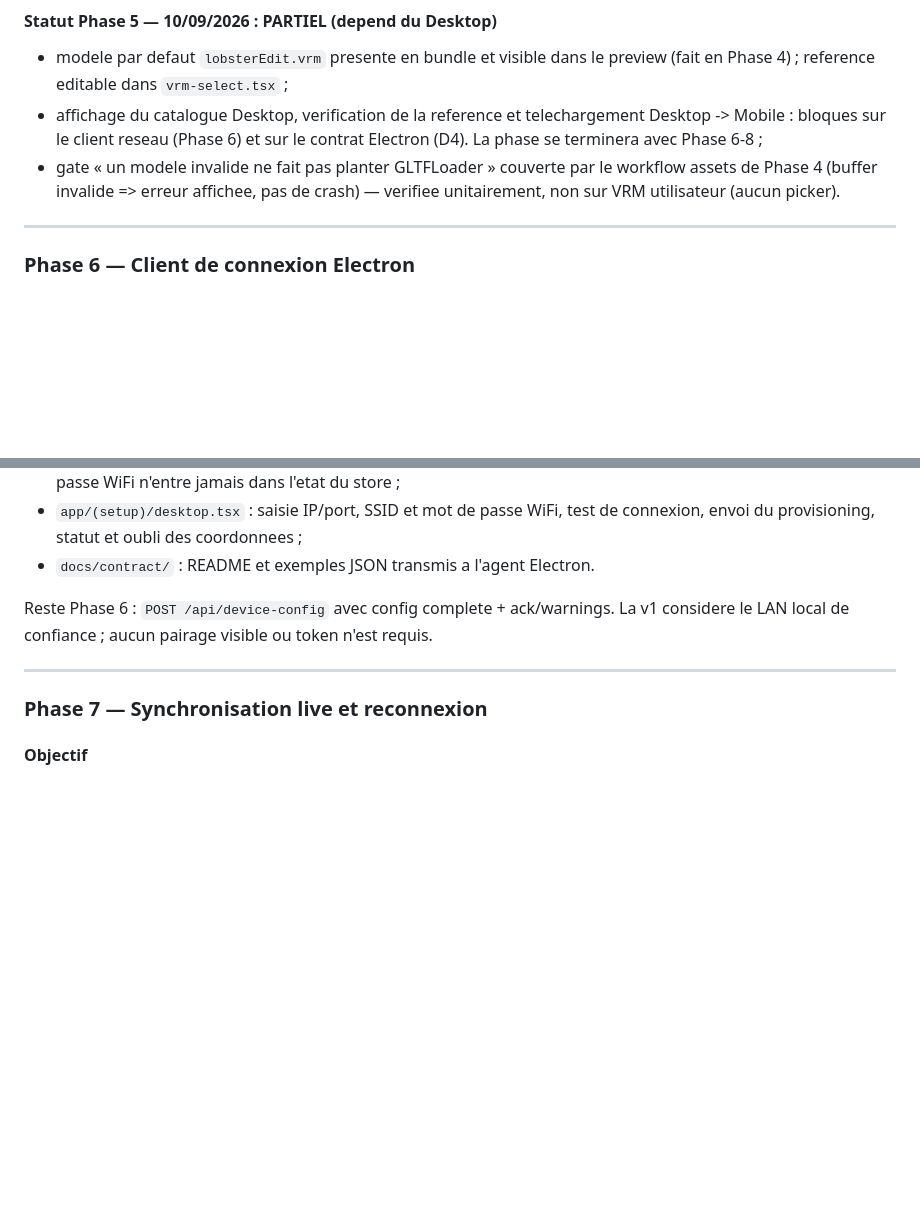
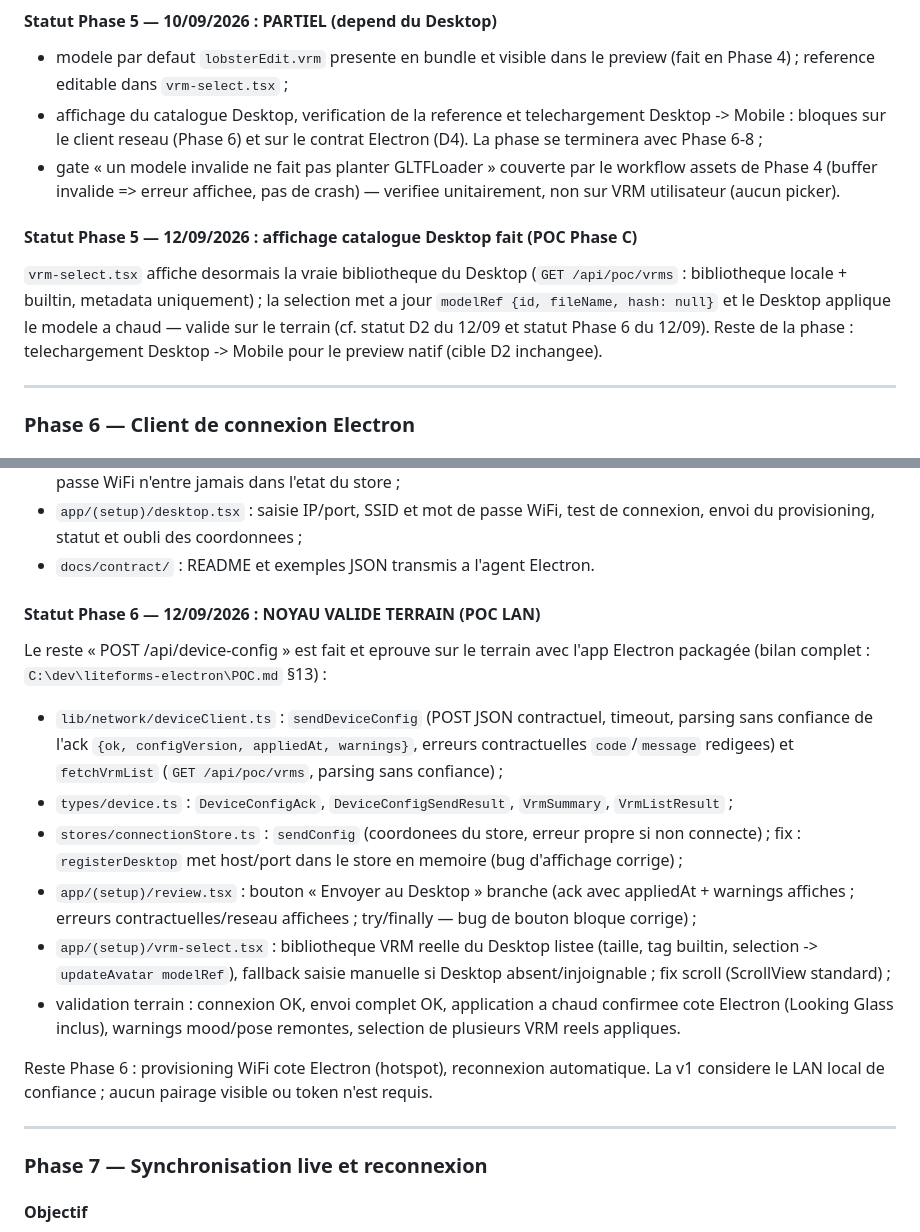
Before and after one commit to ChChristophe/Liteforms-Mobile-Application, a Markdown page: PLAN.md, 2 parts joined by grey strips. GitHub-like rendering; blank space fills up the shorter version.

```diff
--- a/PLAN.md
+++ b/PLAN.md
@@ -1217,6 +1270,15 @@ Cette fonctionnalite est secondaire. Si elle est demandee :
   workflow assets de Phase 4 (buffer invalide => erreur affichee, pas de
   crash) — verifiee unitairement, non sur VRM utilisateur (aucun picker).
 
+#### Statut Phase 5 — 12/09/2026 : affichage catalogue Desktop fait (POC Phase C)
+
+`vrm-select.tsx` affiche desormais la vraie bibliotheque du Desktop
+(`GET /api/poc/vrms` : bibliotheque locale + builtin, metadata uniquement) ;
+la selection met a jour `modelRef {id, fileName, hash: null}` et le Desktop
+applique le modele a chaud — valide sur le terrain (cf. statut D2 du
+12/09 et statut Phase 6 du 12/09). Reste de la phase : telechargement
+Desktop -> Mobile pour le preview natif (cible D2 inchangee).
+
 ---
 
 ### Phase 6 — Client de connexion Electron
@@ -1309,8 +1371,34 @@ Premier slice adapte au flux hotspot Electron (44 tests verts) :
   test de connexion, envoi du provisioning, statut et oubli des coordonnees ;
 - `docs/contract/` : README et exemples JSON transmis a l'agent Electron.
 
-Reste Phase 6 : `POST /api/device-config` avec config complete +
-ack/warnings. La v1 considere le LAN local de confiance ; aucun pairage
+#### Statut Phase 6 — 12/09/2026 : NOYAU VALIDE TERRAIN (POC LAN)
+
+Le reste « POST /api/device-config » est fait et eprouve sur le terrain avec
+l'app Electron packagée (bilan complet : `C:\dev\liteforms-electron\POC.md`
+§13) :
+
+- `lib/network/deviceClient.ts` : `sendDeviceConfig` (POST JSON contractuel,
+  timeout, parsing sans confiance de l'ack `{ok, configVersion, appliedAt,
+  warnings}`, erreurs contractuelles `code`/`message` redigees) et
+  `fetchVrmList` (`GET /api/poc/vrms`, parsing sans confiance) ;
+- `types/device.ts` : `DeviceConfigAck`, `DeviceConfigSendResult`,
+  `VrmSummary`, `VrmListResult` ;
+- `stores/connectionStore.ts` : `sendConfig` (coordonees du store, erreur
+  propre si non connecte) ; fix : `registerDesktop` met host/port dans le
+  store en memoire (bug d'affichage corrige) ;
+- `app/(setup)/review.tsx` : bouton « Envoyer au Desktop » branche (ack avec
+  appliedAt + warnings affiches ; erreurs contractuelles/reseau affichees ;
+  try/finally — bug de bouton bloque corrige) ;
+- `app/(setup)/vrm-select.tsx` : bibliotheque VRM reelle du Desktop listee
+  (taille, tag builtin, selection -> `updateAvatar modelRef`), fallback
+  saisie manuelle si Desktop absent/injoignable ; fix scroll (ScrollView
+  standard) ;
+- validation terrain : connexion OK, envoi complet OK, application a chaud
+  confirmee cote Electron (Looking Glass inclus), warnings mood/pose remontes,
+  selection de plusieurs VRM reels appliques.
+
+Reste Phase 6 : provisioning WiFi cote Electron (hotspot), reconnexion
+automatique. La v1 considere le LAN local de confiance ; aucun pairage
 visible ou token n'est requis.
 
 ---
```
Also changed, not shown: other parts of PLAN.md (+55 -2 lines).
